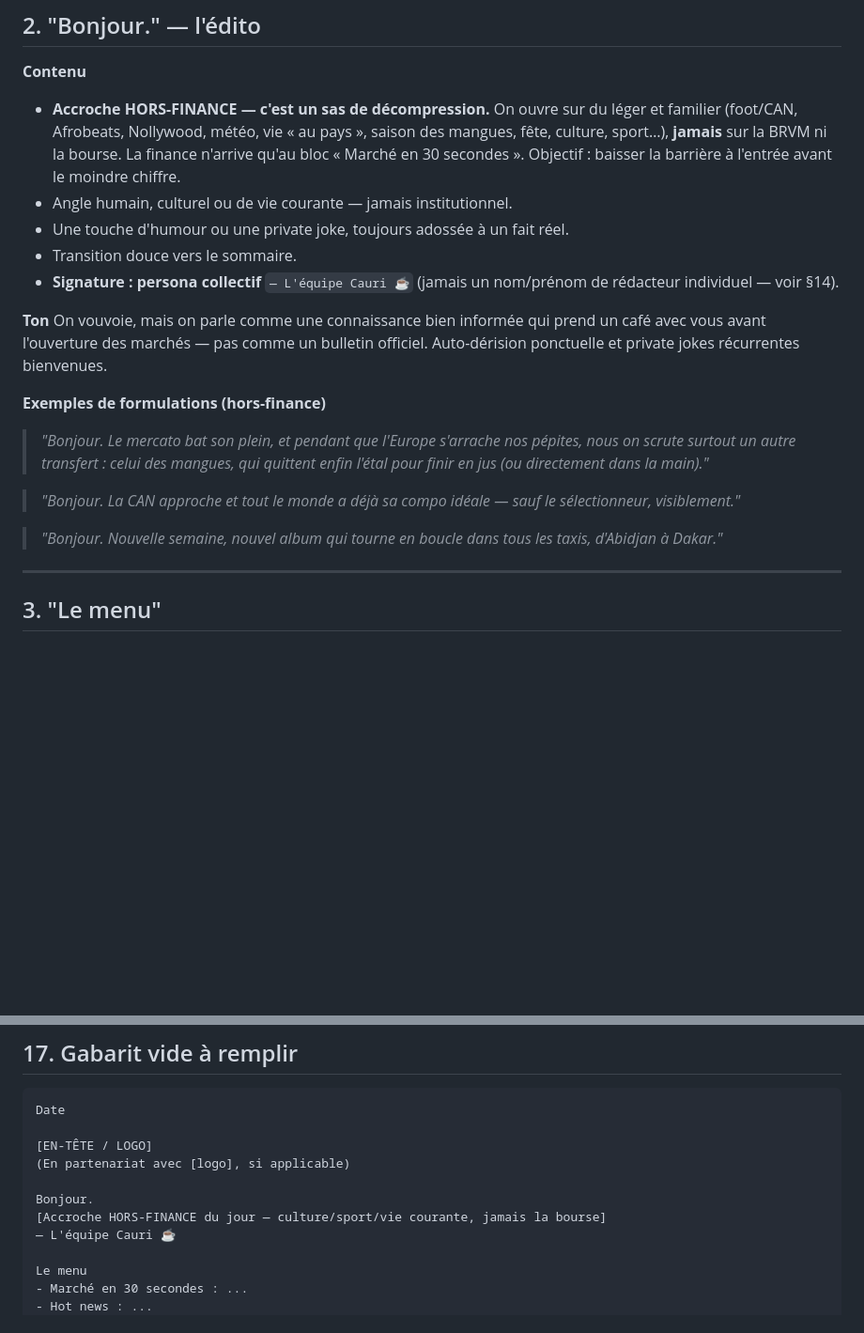
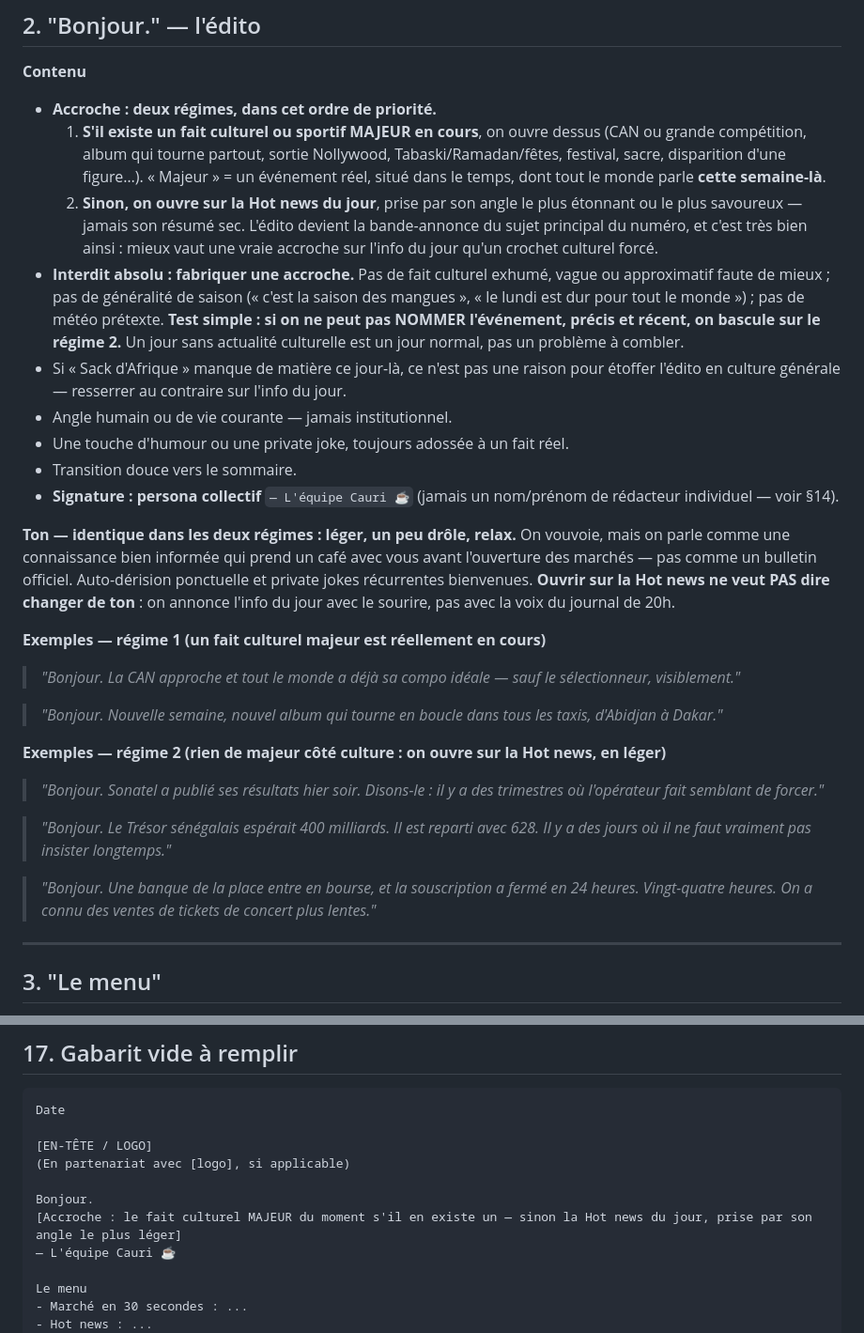
Before and after one commit to benjaminwiseboy/cauri-news-newsletter, a Markdown page: charte-editoriale-newsletter-brvm.md, 2 parts joined by grey strips. Shown at 94% size. GitHub-like rendering; blank space fills up the shorter version.

```diff
--- a/charte-editoriale-newsletter-brvm.md
+++ b/charte-editoriale-newsletter-brvm.md
@@ -25,21 +25,30 @@ Chaque bloc est séparé par un filet horizontal fin. Une seule colonne, lecture
 ## 2. "Bonjour." — l'édito
 
 **Contenu**
-- **Accroche HORS-FINANCE — c'est un sas de décompression.** On ouvre sur du léger et familier (foot/CAN, Afrobeats, Nollywood, météo, vie « au pays », saison des mangues, fête, culture, sport…), **jamais** sur la BRVM ni la bourse. La finance n'arrive qu'au bloc « Marché en 30 secondes ». Objectif : baisser la barrière à l'entrée avant le moindre chiffre.
-- Angle humain, culturel ou de vie courante — jamais institutionnel.
+- **Accroche : deux régimes, dans cet ordre de priorité.**
+  1. **S'il existe un fait culturel ou sportif MAJEUR en cours**, on ouvre dessus (CAN ou grande compétition, album qui tourne partout, sortie Nollywood, Tabaski/Ramadan/fêtes, festival, sacre, disparition d'une figure…). « Majeur » = un événement réel, situé dans le temps, dont tout le monde parle **cette semaine-là**.
+  2. **Sinon, on ouvre sur la Hot news du jour**, prise par son angle le plus étonnant ou le plus savoureux — jamais son résumé sec. L'édito devient la bande-annonce du sujet principal du numéro, et c'est très bien ainsi : mieux vaut une vraie accroche sur l'info du jour qu'un crochet culturel forcé.
+- **Interdit absolu : fabriquer une accroche.** Pas de fait culturel exhumé, vague ou approximatif faute de mieux ; pas de généralité de saison (« c'est la saison des mangues », « le lundi est dur pour tout le monde ») ; pas de météo prétexte. **Test simple : si on ne peut pas NOMMER l'événement, précis et récent, on bascule sur le régime 2.** Un jour sans actualité culturelle est un jour normal, pas un problème à combler.
+- Si « Sack d'Afrique » manque de matière ce jour-là, ce n'est pas une raison pour étoffer l'édito en culture générale — resserrer au contraire sur l'info du jour.
+- Angle humain ou de vie courante — jamais institutionnel.
 - Une touche d'humour ou une private joke, toujours adossée à un fait réel.
 - Transition douce vers le sommaire.
 - **Signature : persona collectif** `— L'équipe Cauri ☕` (jamais un nom/prénom de rédacteur individuel — voir §14).
 
-**Ton**
-On vouvoie, mais on parle comme une connaissance bien informée qui prend un café avec vous avant l'ouverture des marchés — pas comme un bulletin officiel. Auto-dérision ponctuelle et private jokes récurrentes bienvenues.
+**Ton — identique dans les deux régimes : léger, un peu drôle, relax.**
+On vouvoie, mais on parle comme une connaissance bien informée qui prend un café avec vous avant l'ouverture des marchés — pas comme un bulletin officiel. Auto-dérision ponctuelle et private jokes récurrentes bienvenues. **Ouvrir sur la Hot news ne veut PAS dire changer de ton** : on annonce l'info du jour avec le sourire, pas avec la voix du journal de 20h.
 
-**Exemples de formulations (hors-finance)**
-> *"Bonjour. Le mercato bat son plein, et pendant que l'Europe s'arrache nos pépites, nous on scrute surtout un autre transfert : celui des mangues, qui quittent enfin l'étal pour finir en jus (ou directement dans la main)."*
-
+**Exemples — régime 1 (un fait culturel majeur est réellement en cours)**
 > *"Bonjour. La CAN approche et tout le monde a déjà sa compo idéale — sauf le sélectionneur, visiblement."*
 
 > *"Bonjour. Nouvelle semaine, nouvel album qui tourne en boucle dans tous les taxis, d'Abidjan à Dakar."*
+
+**Exemples — régime 2 (rien de majeur côté culture : on ouvre sur la Hot news, en léger)**
+> *"Bonjour. Sonatel a publié ses résultats hier soir. Disons-le : il y a des trimestres où l'opérateur fait semblant de forcer."*
+
+> *"Bonjour. Le Trésor sénégalais espérait 400 milliards. Il est reparti avec 628. Il y a des jours où il ne faut vraiment pas insister longtemps."*
+
+> *"Bonjour. Une banque de la place entre en bourse, et la souscription a fermé en 24 heures. Vingt-quatre heures. On a connu des ventes de tickets de concert plus lentes."*
 
 ---
 
@@ -326,7 +335,7 @@ Date
 (En partenariat avec [logo], si applicable)
 
 Bonjour.
-[Accroche HORS-FINANCE du jour — culture/sport/vie courante, jamais la bourse]
+[Accroche : le fait culturel MAJEUR du moment s'il en existe un — sinon la Hot news du jour, prise par son angle le plus léger]
 — L'équipe Cauri ☕
 
 Le menu
```
Also changed, not shown: prompts/write.md (+15 -3 lines).
